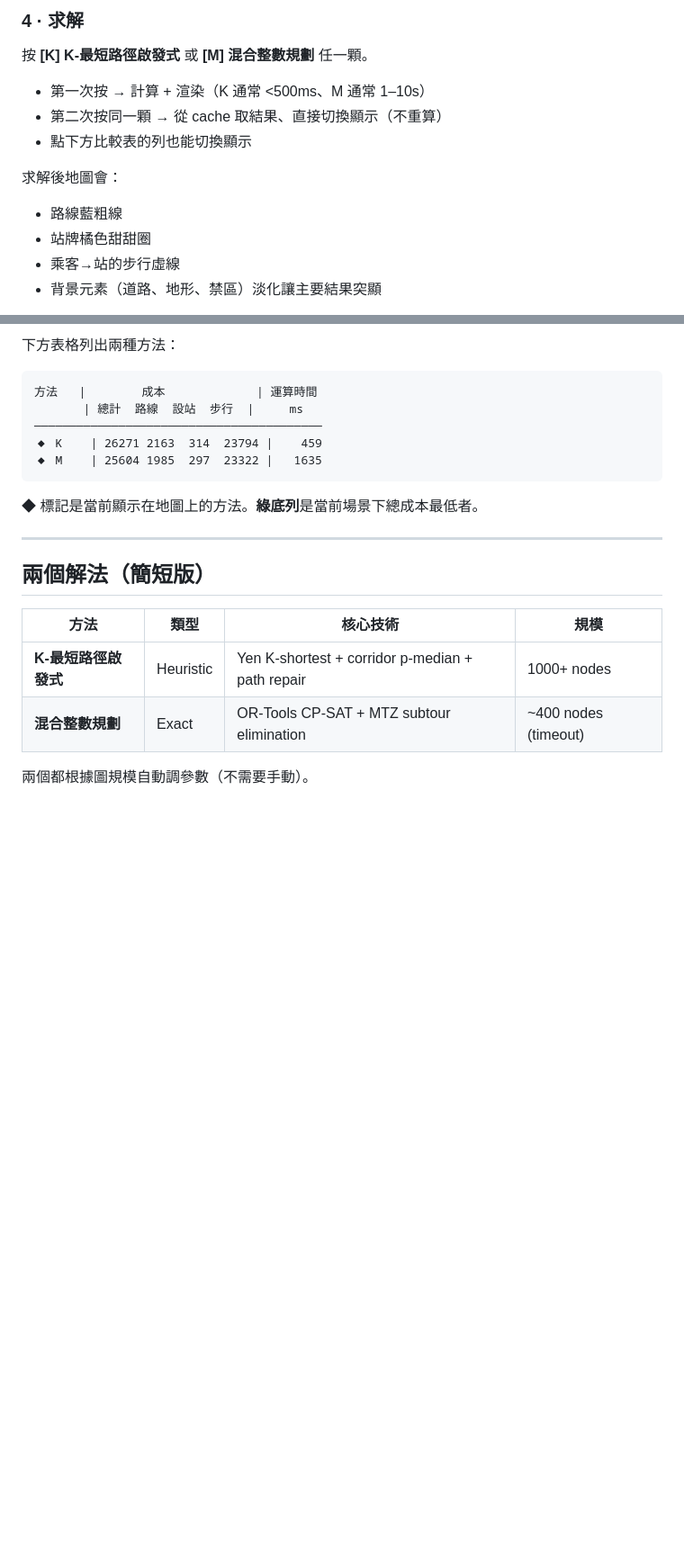
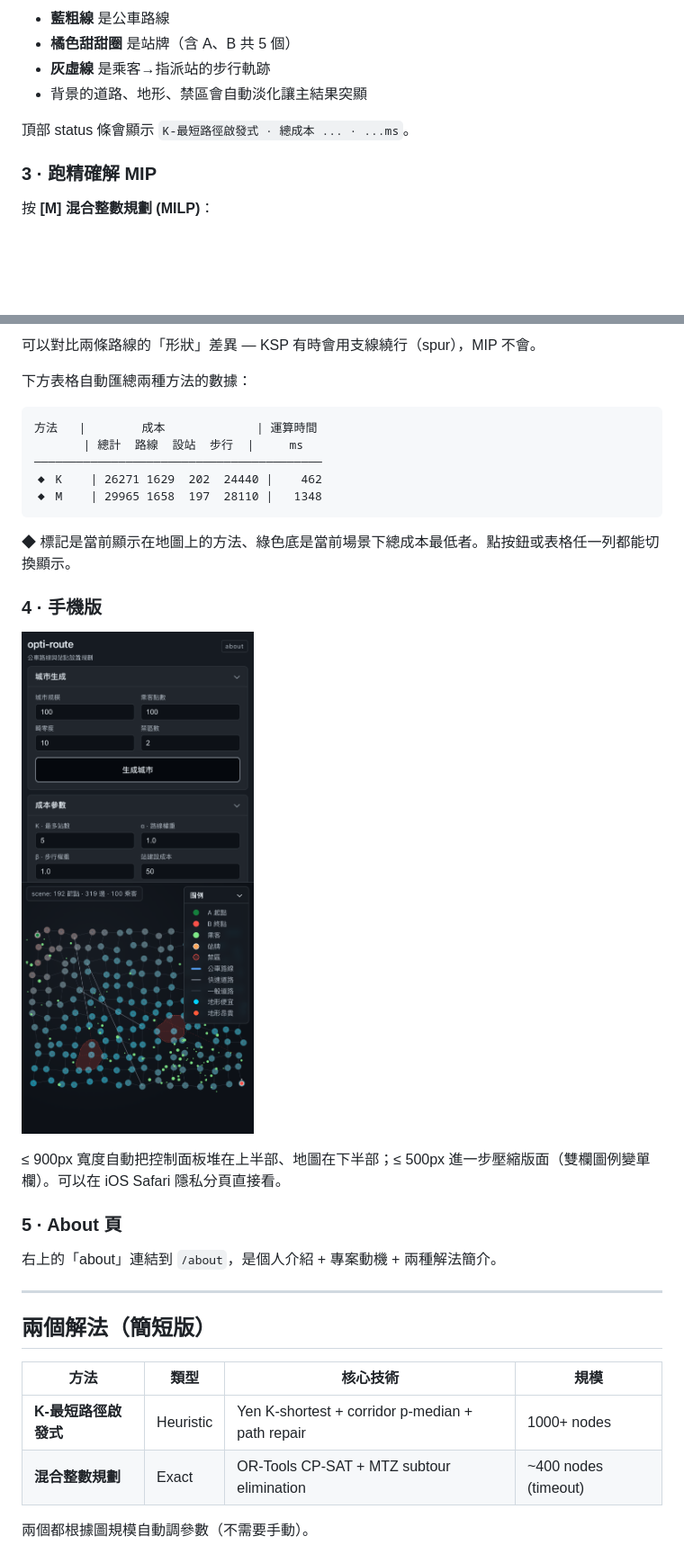
Before and after one commit to MaxShih147/opti-route, a Markdown page: README.md, 2 parts joined by grey strips. Shown at 90% size. Rendered like a GitHub page; pictures changed too: docs/img/06-mobile.png (added); blank space fills up the shorter version.

````diff
--- a/README.md
+++ b/README.md
@@ -107,15 +52,12 @@ open http://localhost:8765/
 
-### 4 · 求解
+- **藍粗線** 是公車路線
+- **橘色甜甜圈** 是站牌（含 A、B 共 5 個）
+- **灰虛線** 是乘客→指派站的步行軌跡
+- 背景的道路、地形、禁區會自動淡化讓主結果突顯
 
-按 **[K] K-最短路徑啟發式** 或 **[M] 混合整數規劃** 任一顆。
+頂部 status 條會顯示 `K-最短路徑啟發式 · 總成本 ... · ...ms`。
 
-- 第一次按 → 計算 + 渲染（K 通常 <500ms、M 通常 1–10s）
-- 第二次按同一顆 → 從 cache 取結果、直接切換顯示（不重算）
-- 點下方比較表的列也能切換顯示
+### 3 · 跑精確解 MIP
 
-求解後地圖會：
-- 路線藍粗線
-- 站牌橘色甜甜圈
-- 乘客→站的步行虛線
-- 背景元素（道路、地形、禁區）淡化讓主要結果突顯
+按 **[M] 混合整數規劃 (MILP)**：
 
@@ -123,15 +65,27 @@ open http://localhost:8765/
 
-下方表格列出兩種方法：
+可以對比兩條路線的「形狀」差異 — KSP 有時會用支線繞行（spur），MIP 不會。
+
+下方表格自動匯總兩種方法的數據：
 
 ```
 方法   |        成本             | 運算時間
        | 總計  路線  設站  步行  |     ms
 ─────────────────────────────────────────
-◆ K    | 26271 2163  314  23794 |    459
-◆ M    | 25604 1985  297  23322 |   1635
+◆ K    | 26271 1629  202  24440 |    462
+◆ M    | 29965 1658  197  28110 |   1348
 ```
 
-◆ 標記是當前顯示在地圖上的方法。**綠底列**是當前場景下總成本最低者。
+◆ 標記是當前顯示在地圖上的方法、綠色底是當前場景下總成本最低者。點按鈕或表格任一列都能切換顯示。
+
+### 4 · 手機版
+
+![mobile](docs/img/06-mobile.png)
+
+≤ 900px 寬度自動把控制面板堆在上半部、地圖在下半部；≤ 500px 進一步壓縮版面（雙欄圖例變單欄）。可以在 iOS Safari 隱私分頁直接看。
+
+### 5 · About 頁
+
+右上的「about」連結到 `/about`，是個人介紹 + 專案動機 + 兩種解法簡介。
 
 ---
 
````
Also changed, not shown: other parts of README.md (+28 -75 lines), docs/img/04-sidebar.png (added), 4 other files.
